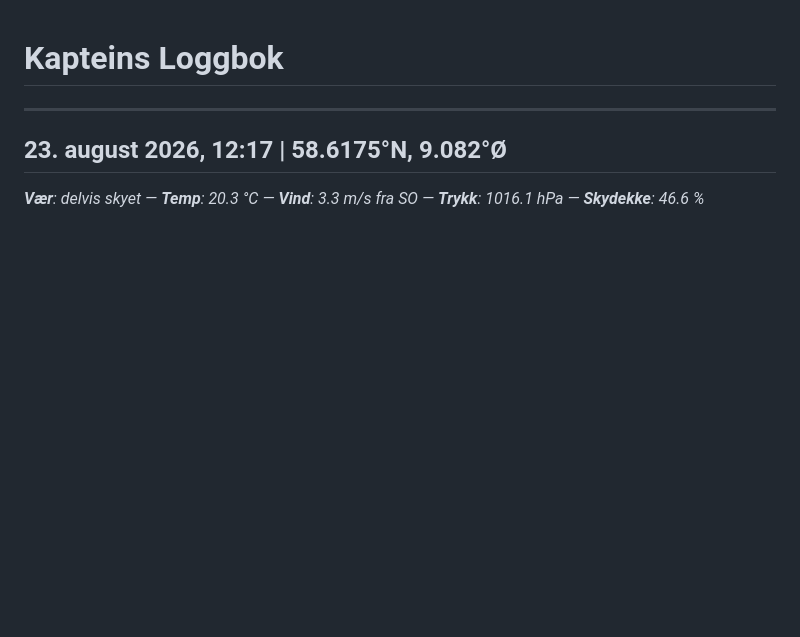
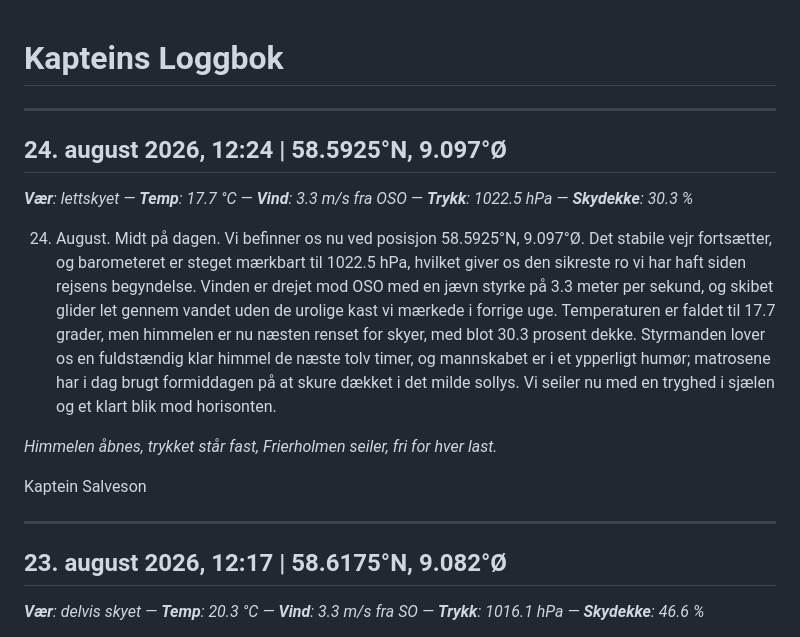
Before and after one commit to alexanno/kapteins-logg, a Markdown page: logbook.md, the part around the change. Drawn GitHub-style; blank space fills up the shorter version.

Commit message:
chore: generate logbook entry

```diff
--- a/logbook.md
+++ b/logbook.md
@@ -1,4 +1,16 @@
 # Kapteins Loggbok
+
+---
+
+## 24. august 2026, 12:24 | 58.5925°N, 9.097°Ø
+_**Vær**: lettskyet — **Temp**: 17.7 °C — **Vind**: 3.3 m/s fra OSO — **Trykk**: 1022.5 hPa — **Skydekke**: 30.3 %_
+
+24. August. Midt på dagen. Vi befinner os nu ved posisjon 58.5925°N, 9.097°Ø. Det stabile vejr fortsætter, og barometeret er steget mærkbart til 1022.5 hPa, hvilket giver os den sikreste ro vi har haft siden rejsens begyndelse. Vinden er drejet mod OSO med en jævn styrke på 3.3 meter per sekund, og skibet glider let gennem vandet uden de urolige kast vi mærkede i forrige uge. Temperaturen er faldet til 17.7 grader, men himmelen er nu næsten renset for skyer, med blot 30.3 prosent dekke. Styrmanden lover os en fuldstændig klar himmel de næste tolv timer, og mannskabet er i et ypperligt humør; matrosene har i dag brugt formiddagen på at skure dækket i det milde sollys. Vi seiler nu med en tryghed i sjælen og et klart blik mod horisonten.
+
+*Himmelen åbnes, trykket står fast,*
+*Frierholmen seiler, fri for hver last.*
+
+Kaptein Salveson
 
 ---
 
```
